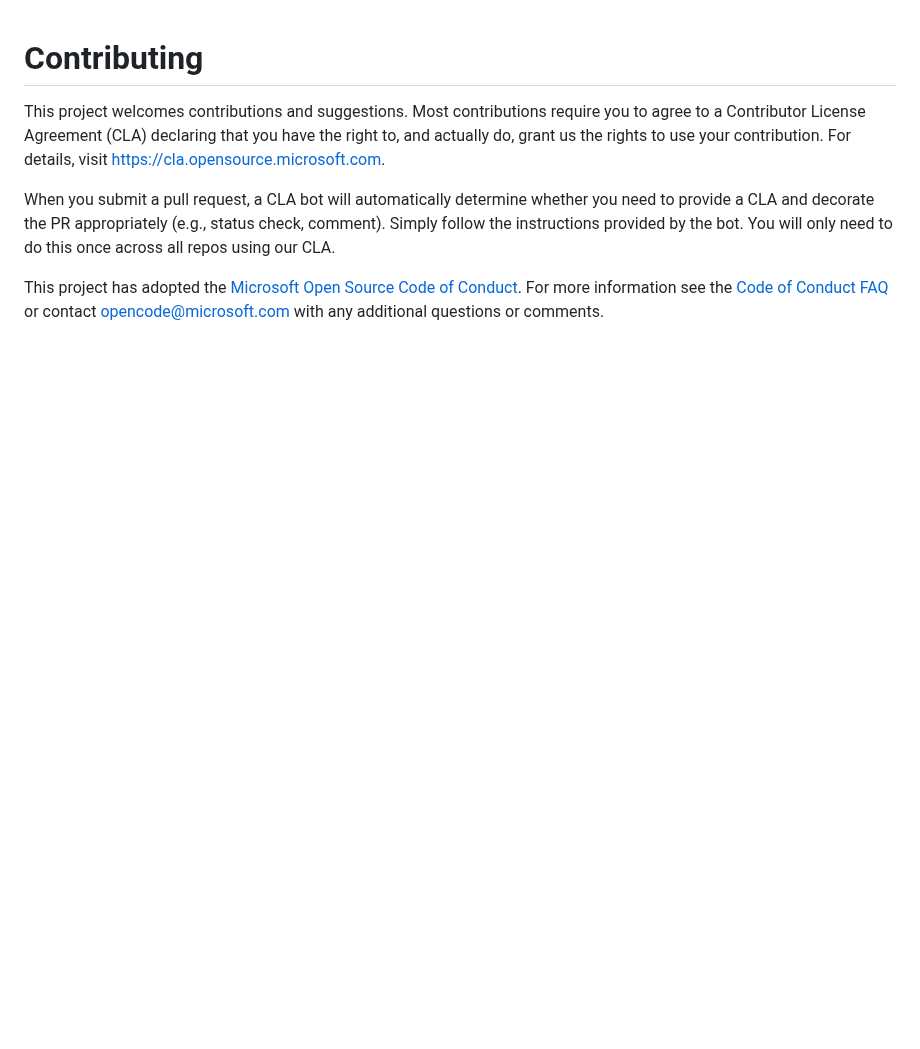
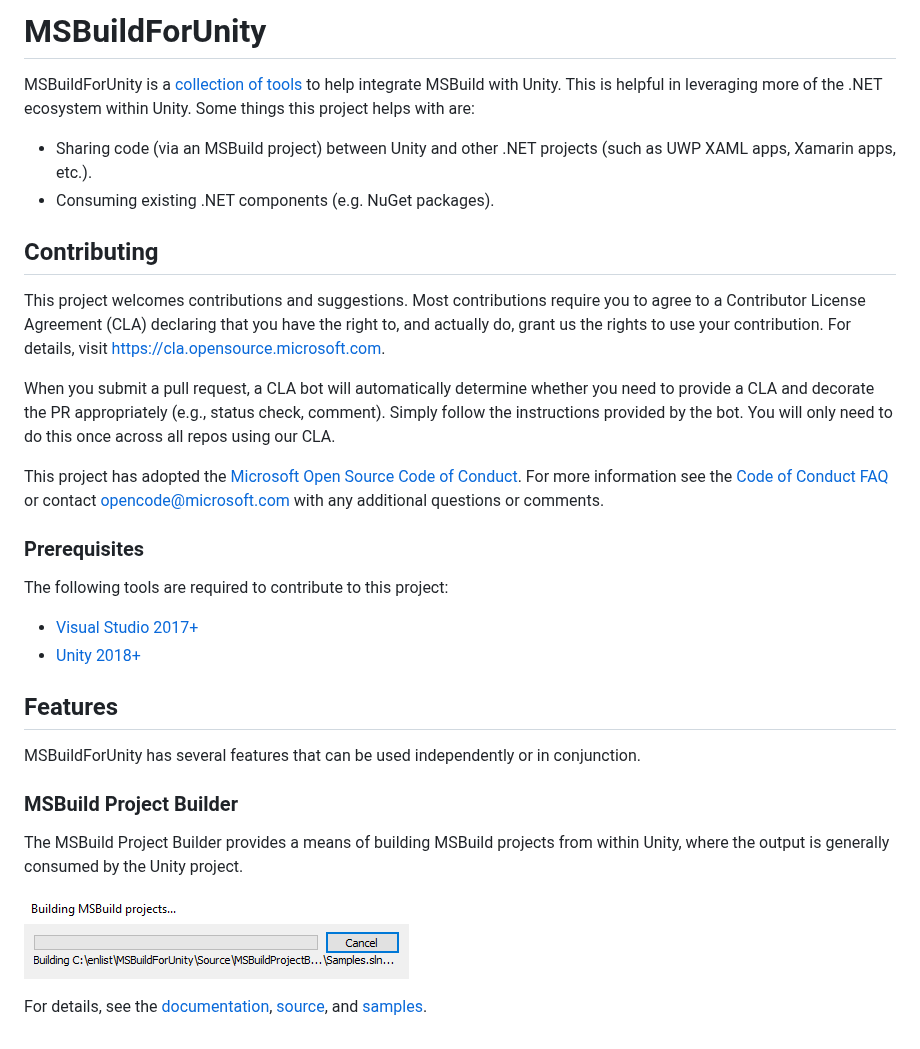
Before and after one commit to microsoft/MSBuildForUnity, a Markdown page: README.md, the part around the change. Rendered like a GitHub page; pictures changed too: Documentation/MSBuildProjectBuilder/MSBuildProgressBar.gif (added); blank space fills up the shorter version.

Commit message:
Add a couple empty string checks
Add basic documentation

```diff
--- a/README.md
+++ b/README.md
@@ -1,5 +1,10 @@
+# MSBuildForUnity
 
-# Contributing
+MSBuildForUnity is a [collection of tools](#features) to help integrate MSBuild with Unity. This is helpful in leveraging more of the .NET ecosystem within Unity. Some things this project helps with are:
+- Sharing code (via an MSBuild project) between Unity and other .NET projects (such as UWP XAML apps, Xamarin apps, etc.).
+- Consuming existing .NET components (e.g. NuGet packages).
+
+## Contributing
 
 This project welcomes contributions and suggestions.  Most contributions require you to agree to a
 Contributor License Agreement (CLA) declaring that you have the right to, and actually do, grant us
@@ -12,3 +17,21 @@ provided by the bot. You will only need to do this once across all repos using o
 This project has adopted the [Microsoft Open Source Code of Conduct](https://opensource.microsoft.com/codeofconduct/).
 For more information see the [Code of Conduct FAQ](https://opensource.microsoft.com/codeofconduct/faq/) or
 contact [opencode@microsoft.com](mailto:opencode@microsoft.com) with any additional questions or comments.
+
+### Prerequisites
+
+The following tools are required to contribute to this project:
+- [Visual Studio 2017+](https://visualstudio.microsoft.com/downloads)
+- [Unity 2018+](https://unity3d.com/get-unity/download)
+
+## Features
+
+MSBuildForUnity has several features that can be used independently or in conjunction.
+
+### MSBuild Project Builder
+
+The MSBuild Project Builder provides a means of building MSBuild projects from within Unity, where the output is generally consumed by the Unity project.
+
+[![MSBuild Project Builder Progress Bar](Documentation/MSBuildProjectBuilder/MSBuildProgressBar.gif)](Documentation/MSBuildProjectBuilder/MSBuildProjectBuilder.md)
+
+For details, see the [documentation](Documentation/MSBuildProjectBuilder/MSBuildProjectBuilder.md), [source](Source/MSBuildProjectBuilder/Assets/MSBuildProjectBuilder/Editor/MSBuildProjectBuilder.cs), and [samples](Source/MSBuildProjectBuilder/Assets/Samples/Samples.sln).
```
Also changed, not shown: Documentation/MSBuildProjectBuilder/MSBuildProjectBuilder.md (added, +44 -0 lines), Documentation/MSBuildProjectBuilder/BuildFromInspector.gif (added), Documentation/MSBuildProjectBuilder/BuildFromMenu.gif (added), Documentation/MSBuildProjectBuilder/CreateMSBuildProjectReference.gif (added), Documentation/MSBuildProjectBuilder/ImportSolution.gif (added), 3 other files.
